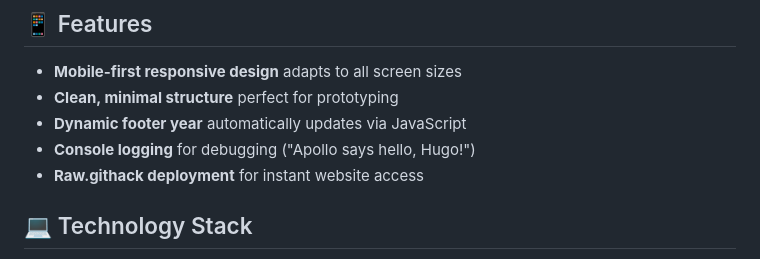
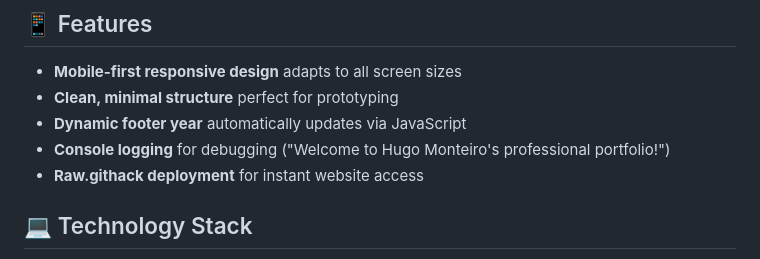
Before and after one commit to HFMonteiro/Webpage, a Markdown page: README.md, the part around the change. Rendered like a GitHub page.

Commit message:
Update README console log message

```diff
--- a/README.md
+++ b/README.md
@@ -62,7 +62,7 @@ The included GitHub Actions workflow (`.github/workflows/deploy.yml`):
 - **Mobile-first responsive design** adapts to all screen sizes
 - **Clean, minimal structure** perfect for prototyping
 - **Dynamic footer year** automatically updates via JavaScript
-- **Console logging** for debugging ("Apollo says hello, Hugo!")
+- **Console logging** for debugging ("Welcome to Hugo Monteiro's professional portfolio!")
 - **Raw.githack deployment** for instant website access
 
 ## 💻 Technology Stack
```
